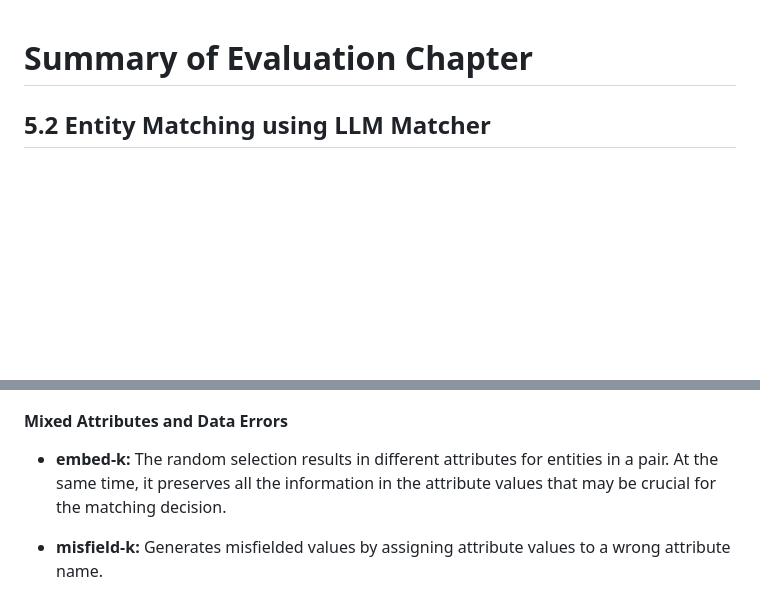
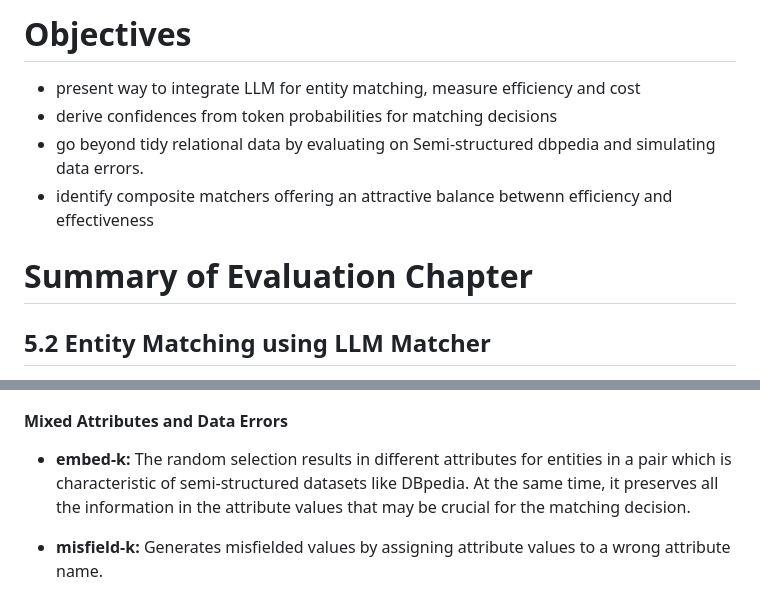
Before and after one commit to moemode/ermaster, a Markdown page: summary.md, 2 parts joined by grey strips. Rendered like a GitHub page; blank space fills up the shorter version.

Commit message:
Add objectives to summary

```diff
--- a/summary.md
+++ b/summary.md
@@ -1,3 +1,9 @@
+# Objectives
+* present way to integrate LLM for entity matching, measure efficiency and cost
+* derive confidences from token probabilities for matching decisions
+* go beyond tidy relational data by evaluating on Semi-structured dbpedia and simulating data errors.
+* identify composite matchers offering an attractive balance betwenn efficiency and effectiveness
+
 # Summary of Evaluation Chapter
 
 ## 5.2 Entity Matching using LLM Matcher
@@ -22,7 +28,7 @@ The *LLM* is unduly sensitive to the attribute order, as a randomized attribute
 
 #### Mixed Attributes and Data Errors
 
-- **embed-k:** The random selection results in different attributes for entities in a pair. At the same time, it preserves all the information in the attribute values that may be crucial for the matching decision.
+- **embed-k:** The random selection results in different attributes for entities in a pair which is characteristic of semi-structured datasets like DBpedia. At the same time, it preserves all the information in the attribute values that may be crucial for the matching decision.
 
 - **misfield-k:** Generates misfielded values by assigning attribute values to a wrong attribute name.
 
```
